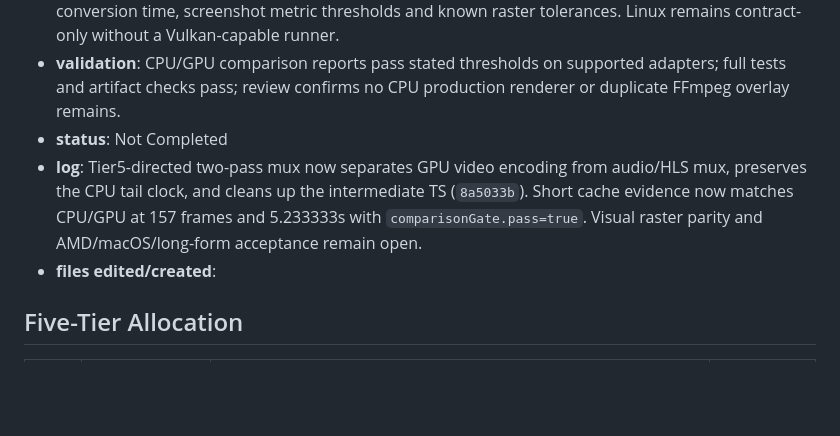
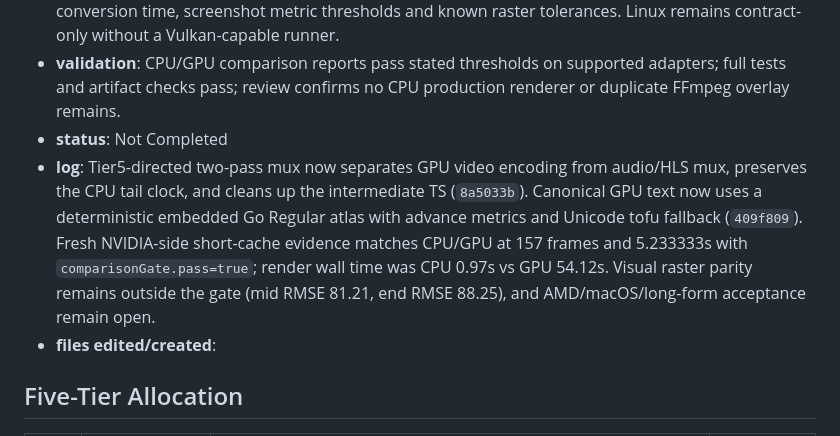
Before and after one commit to akatsuki/ImagePadServer, a Markdown page: gpu-parity-recovery-plan.md, the part around the change. Rendered like a GitHub page; blank space fills up the shorter version.

Commit message:
docs: record glyph atlas and fresh GPU comparison

```diff
--- a/gpu-parity-recovery-plan.md
+++ b/gpu-parity-recovery-plan.md
@@ -135,7 +135,7 @@ T6 ─────────────────┘
 - **description**: Review implementation and evidence; run full Go/Rust suites, fresh NVIDIA and AMD cache-based comparisons, and macOS smoke. Record adapter, sidecar hash/version, render conversion time, screenshot metric thresholds and known raster tolerances. Linux remains contract-only without a Vulkan-capable runner.
 - **validation**: CPU/GPU comparison reports pass stated thresholds on supported adapters; full tests and artifact checks pass; review confirms no CPU production renderer or duplicate FFmpeg overlay remains.
 - **status**: Not Completed
-- **log**: Tier5-directed two-pass mux now separates GPU video encoding from audio/HLS mux, preserves the CPU tail clock, and cleans up the intermediate TS (`8a5033b`). Short cache evidence now matches CPU/GPU at 157 frames and 5.233333s with `comparisonGate.pass=true`. Visual raster parity and AMD/macOS/long-form acceptance remain open.
+- **log**: Tier5-directed two-pass mux now separates GPU video encoding from audio/HLS mux, preserves the CPU tail clock, and cleans up the intermediate TS (`8a5033b`). Canonical GPU text now uses a deterministic embedded Go Regular atlas with advance metrics and Unicode tofu fallback (`409f809`). Fresh NVIDIA-side short-cache evidence matches CPU/GPU at 157 frames and 5.233333s with `comparisonGate.pass=true`; render wall time was CPU 0.97s vs GPU 54.12s. Visual raster parity remains outside the gate (mid RMSE 81.21, end RMSE 88.25), and AMD/macOS/long-form acceptance remain open.
 - **files edited/created**:
 
 ## Five-Tier Allocation
```
